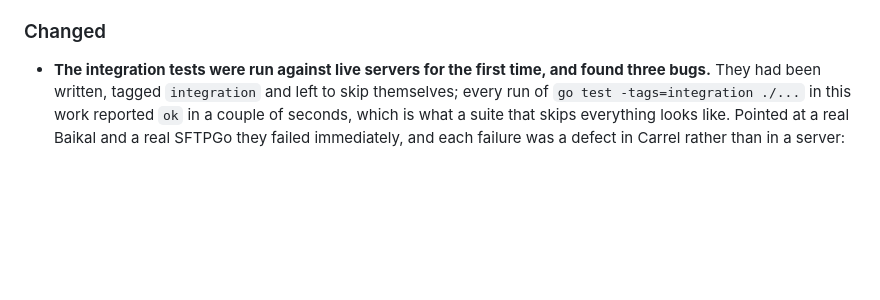
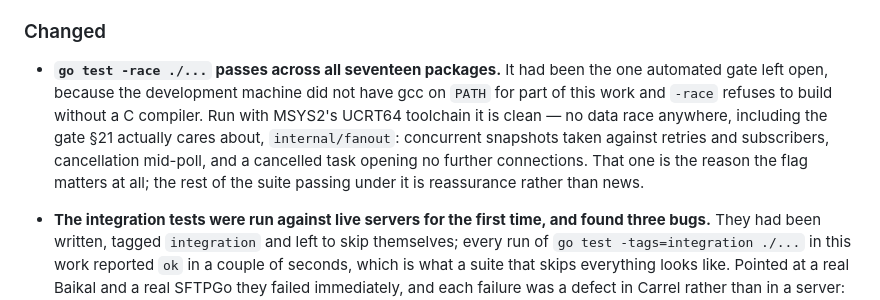
Before and after one commit to mixeme/carrel, a Markdown page: CHANGELOG.md, the part around the change. GitHub-like rendering; blank space fills up the shorter version.

Commit message:
Record the race gate as cleared.
Co-authored-by: Cursor <cursoragent@cursor.com>

```diff
--- a/CHANGELOG.md
+++ b/CHANGELOG.md
@@ -25,6 +25,7 @@ All notable changes to this project are documented in this file.
 
 ### Changed
 
+- **`go test -race ./...` passes across all seventeen packages.** It had been the one automated gate left open, because the development machine did not have gcc on `PATH` for part of this work and `-race` refuses to build without a C compiler. Run with MSYS2's UCRT64 toolchain it is clean — no data race anywhere, including the gate §21 actually cares about, `internal/fanout`: concurrent snapshots taken against retries and subscribers, cancellation mid-poll, and a cancelled task opening no further connections. That one is the reason the flag matters at all; the rest of the suite passing under it is reassurance rather than news.
 - **The integration tests were run against live servers for the first time, and found three bugs.** They had been written, tagged `integration` and left to skip themselves; every run of `go test -tags=integration ./...` in this work reported `ok` in a couple of seconds, which is what a suite that skips everything looks like. Pointed at a real Baikal and a real SFTPGo they failed immediately, and each failure was a defect in Carrel rather than in a server: discovery could not reach a principal under a base path, a download was truncated at the response ceiling, and a create trusted a precondition one of the servers ignores. All three are in **Fixed** below, each with a regression test that reproduces the real behaviour against a fake server, so the offline suite now covers what only a live one revealed. All four live tests pass.
 
   Worth recording as a lesson rather than a fix: a fake DAV server agrees with whatever the code assumes. Both the principal bug and the precondition bug were invisible for exactly that reason — the fake put DAV at the root and honoured every header — and the ceiling bug survived because the offline test used a file smaller than the ceiling. A test tier that skips silently when unconfigured is a tier nobody notices is not running.
```
Also changed, not shown: docs/roadmap.md (+7 -3 lines).
